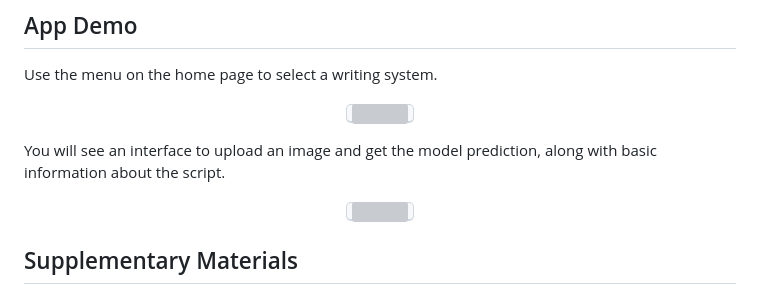
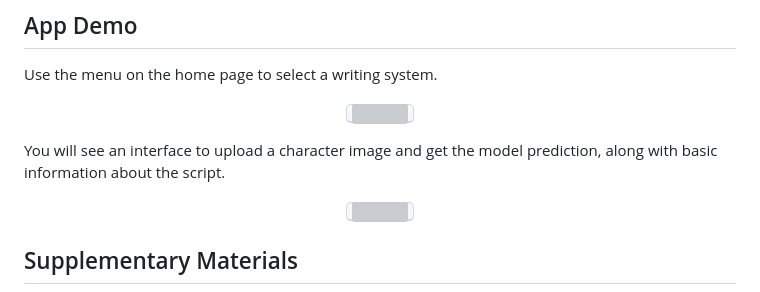
Before and after one commit to dariakryvosheieva/descry, a Markdown page: README.md, the part around the change. GitHub-like rendering; grey boxes are pictures that could not be loaded.

```diff
--- a/README.md
+++ b/README.md
@@ -44,7 +44,7 @@ Use the menu on the home page to select a writing system.
   <kbd><img src="../assets/Screenshot 2024-06-02 145702.png" width="600px"></kbd>
 </p>
 
-You will see an interface to upload an image and get the model prediction, along with basic information about the script.
+You will see an interface to upload a character image and get the model prediction, along with basic information about the script.
 
 <p align="center">
   <kbd><img src="../assets/Screenshot 2024-06-02 151423.png" width="600px"></kbd>
```
